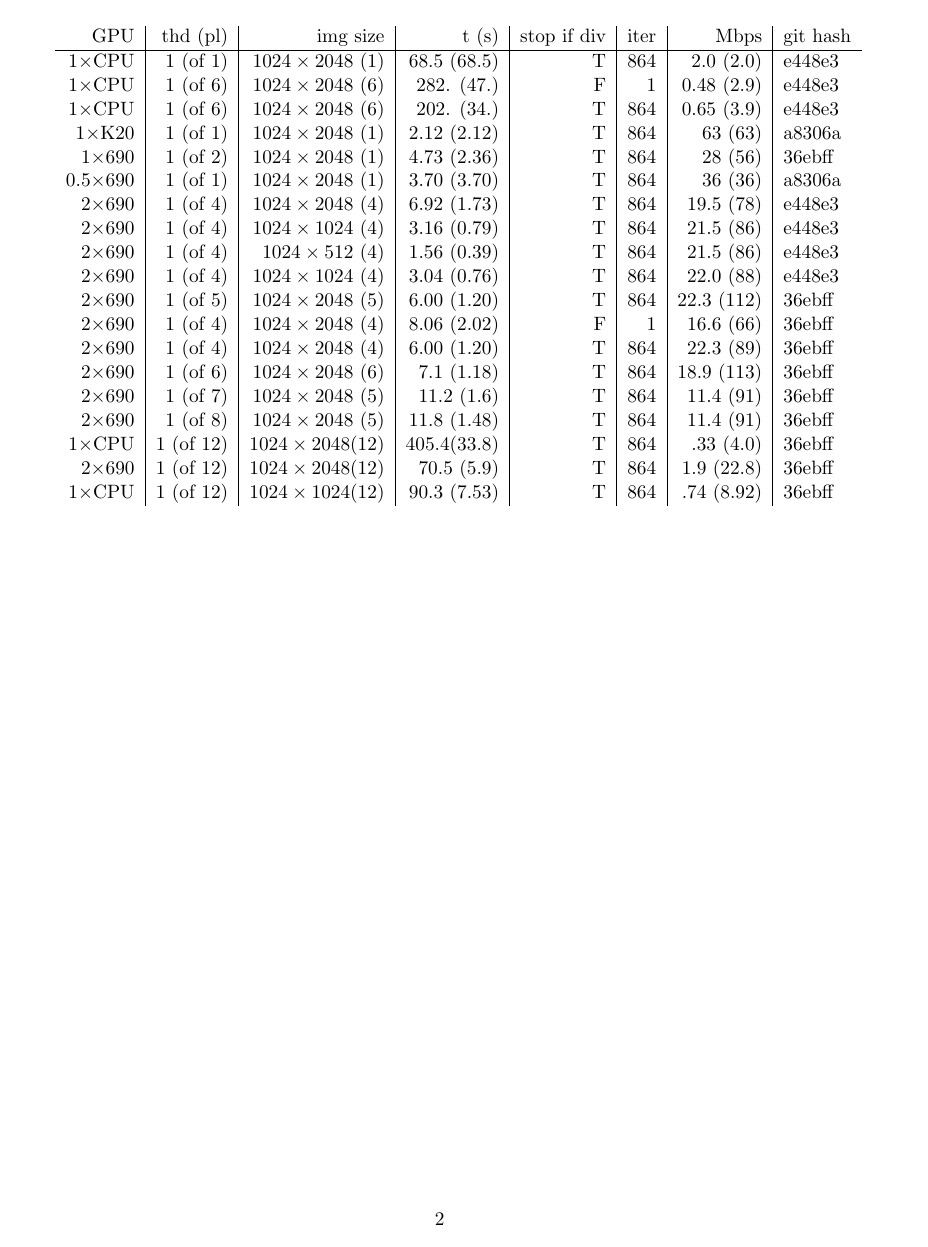
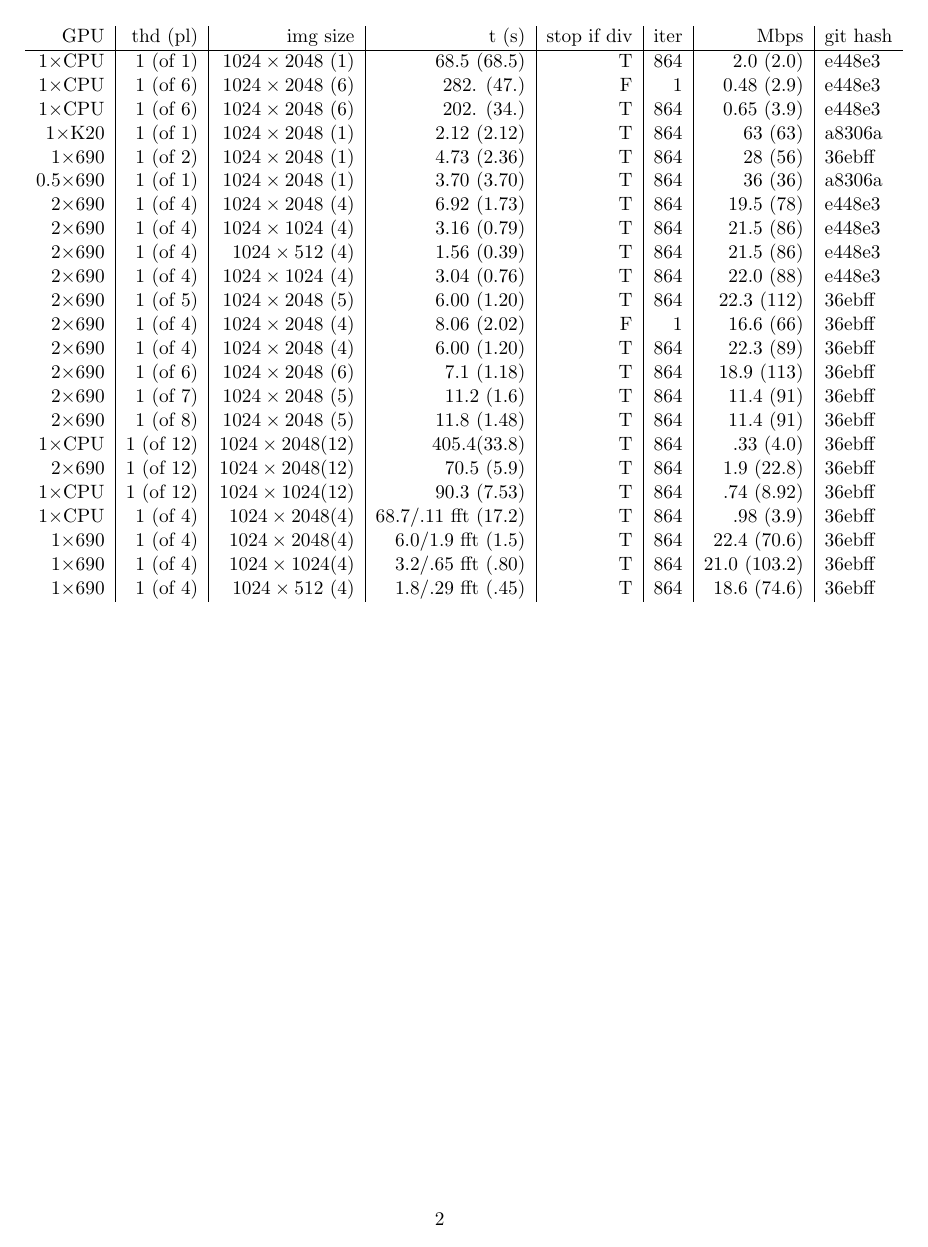
Before and after one commit to ghsyu/gpu-data-compress-writeup, a LaTeX document (gpu.tex): page 2 of 2. Compiled offline with pdfLaTeX.

Commit message:
Added profiler tests to find fft times

```diff
--- a/gpu.tex
+++ b/gpu.tex
@@ -64,6 +58,11 @@
 	2$\times$690 & 1 (of 8) & $1024 \times 2048$ (5)& 11.8 (1.48) & T & 864 &  11.4 (91) & 36ebff\\
 	1$\times$CPU & 1 (of 12)& $1024 \times 2048$(12)& 405.4(33.8) & T & 864 &  .33 (4.0) & 36ebff\\
 	2$\times$690 & 1 (of 12)& $1024 \times 2048$(12)& 70.5 (5.9)  & T & 864 &  1.9 (22.8)& 36ebff\\
-	1$\times$CPU & 1 (of 12)& $1024 \times 1024$(12)& 90.3 (7.53) & T & 864 &  .74 (8.92)& 36ebff
+	1$\times$CPU & 1 (of 12)& $1024 \times 1024$(12)& 90.3 (7.53) & T & 864 &  .74 (8.92)& 36ebff\\
+	1$\times$CPU & 1 (of 4)& $1024 \times 2048$(4)& 68.7/.11 fft (17.2) & T & 864 & .98 (3.9) & 36ebff\\
+	1$\times$690 & 1 (of 4)& $1024 \times 2048$(4)& 6.0/1.9 fft (1.5) & T & 864 & 22.4 (70.6) & 36ebff\\
+	1$\times$690 & 1 (of 4)& $1024 \times 1024$(4)& 3.2/.65 fft (.80) & T & 864 & 21.0 (103.2) & 36ebff\\
+	1$\times$690 & 1 (of 4)& $1024 \times 512$ (4)& 1.8/.29 fft (.45) & T & 864 & 18.6 (74.6) & 36ebff
+
 	\end{tabular}
 \end{document}
```
Also changed, not shown: gpu.tex (6 more changed lines).
